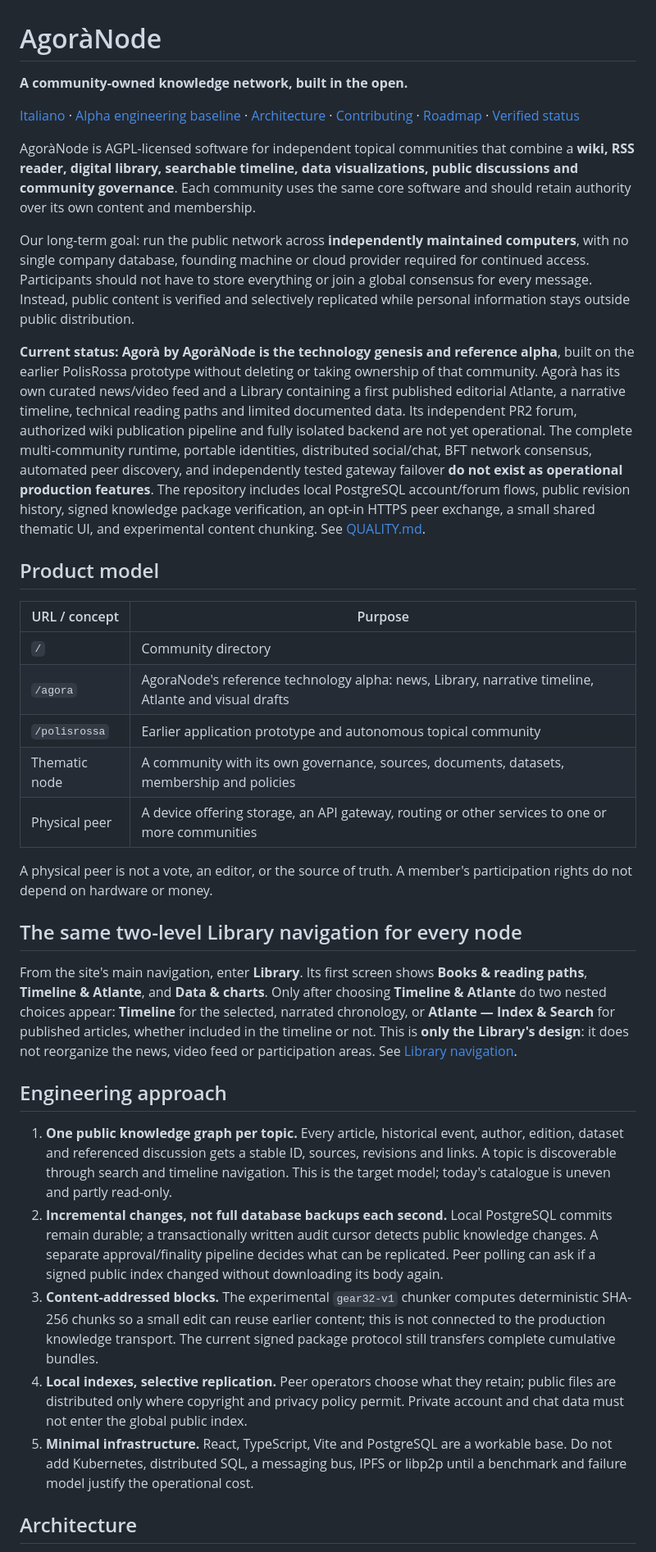
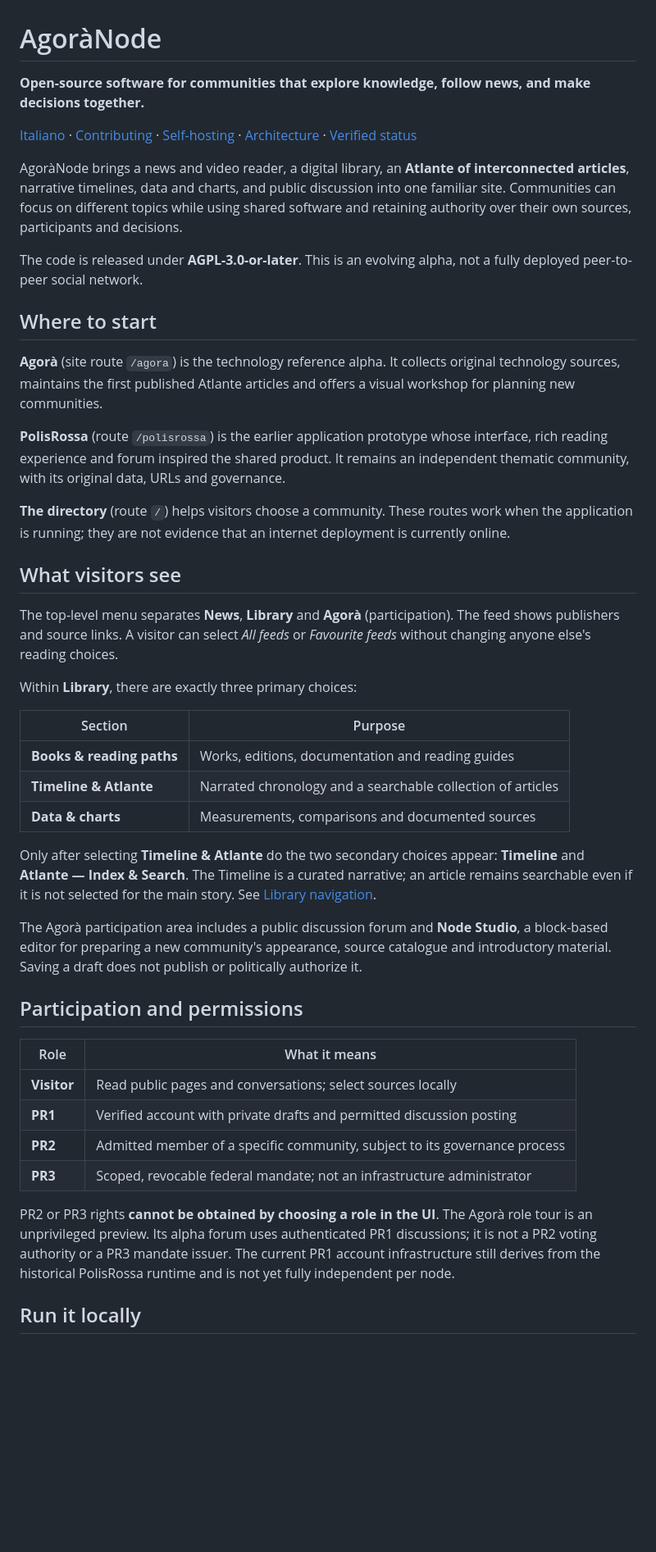
Before and after one commit to internazionalerossa/agoranode, a Markdown page: README.en.md, the part around one of its changes. Shown at 82% size. GitHub-like rendering; blank space fills up the shorter version.

```diff
--- a/README.en.md
+++ b/README.en.md
@@ -1,38 +1,47 @@
 # AgoràNode
 
-**A community-owned knowledge network, built in the open.**
+**Open-source software for communities that explore knowledge, follow news, and make decisions together.**
 
-[Italiano](README.md) · [Alpha engineering baseline](docs/ALPHA-BASELINE.md) · [Architecture](docs/ARCHITECTURE.md) · [Contributing](CONTRIBUTING.md) · [Roadmap](docs/DECENTRALIZATION-ROADMAP.md) · [Verified status](docs/QUALITY.md)
+[Italiano](README.md) · [Contributing](CONTRIBUTING.md) · [Self-hosting](docs/SELF-HOSTING.md) · [Architecture](docs/ARCHITECTURE.md) · [Verified status](docs/QUALITY.md)
 
-AgoràNode is AGPL-licensed software for independent topical communities that combine a **wiki, RSS reader, digital library, searchable timeline, data visualizations, public discussions and community governance**. Each community uses the same core software and should retain authority over its own content and membership.
+AgoràNode brings a news and video reader, a digital library, an **Atlante of interconnected articles**, narrative timelines, data and charts, and public discussion into one familiar site. Communities can focus on different topics while using shared software and retaining authority over their own sources, participants and decisions.
 
-Our long-term goal: run the public network across **independently maintained computers**, with no single company database, founding machine or cloud provider required for continued access. Participants should not have to store everything or join a global consensus for every message. Instead, public content is verified and selectively replicated while personal information stays outside public distribution.
+The code is released under **AGPL-3.0-or-later**. This is an evolving alpha, not a fully deployed peer-to-peer social network.
 
-**Current status:** **Agorà by AgoràNode is the technology genesis and reference alpha**, built on the earlier PolisRossa prototype without deleting or taking ownership of that community. Agorà has its own curated news/video feed and a Library containing a first published editorial Atlante, a narrative timeline, technical reading paths and limited documented data. Its independent PR2 forum, authorized wiki publication pipeline and fully isolated backend are not yet operational. The complete multi-community runtime, portable identities, distributed social/chat, BFT network consensus, automated peer discovery, and independently tested gateway failover **do not exist as operational production features**. The repository includes local PostgreSQL account/forum flows, public revision history, signed knowledge package verification, an opt-in HTTPS peer exchange, a small shared thematic UI, and experimental content chunking. See [QUALITY.md](docs/QUALITY.md).
+## Where to start
 
-## Product model
+**Agorà** (site route `/agora`) is the technology reference alpha. It collects original technology sources, maintains the first published Atlante articles and offers a visual workshop for planning new communities.
 
-| URL / concept | Purpose |
+**PolisRossa** (route `/polisrossa`) is the earlier application prototype whose interface, rich reading experience and forum inspired the shared product. It remains an independent thematic community, with its original data, URLs and governance.
+
+**The directory** (route `/`) helps visitors choose a community. These routes work when the application is running; they are not evidence that an internet deployment is currently online.
+
+## What visitors see
+
+The top-level menu separates **News**, **Library** and **Agorà** (participation). The feed shows publishers and source links. A visitor can select *All feeds* or *Favourite feeds* without changing anyone else's reading choices.
+
+Within **Library**, there are exactly three primary choices:
+
+| Section | Purpose |
 | --- | --- |
-| `/` | Community directory |
-| `/agora` | AgoraNode's reference technology alpha: news, Library, narrative timeline, Atlante and visual drafts |
-| `/polisrossa` | Earlier application prototype and autonomous topical community |
-| Thematic node | A community with its own governance, sources, documents, datasets, membership and policies |
-| Physical peer | A device offering storage, an API gateway, routing or other services to one or more communities |
+| **Books & reading paths** | Works, editions, documentation and reading guides |
+| **Timeline & Atlante** | Narrated chronology and a searchable collection of articles |
+| **Data & charts** | Measurements, comparisons and documented sources |
 
-A physical peer is not a vote, an editor, or the source of truth. A member's participation rights do not depend on hardware or money.
+Only after selecting **Timeline & Atlante** do the two secondary choices appear: **Timeline** and **Atlante — Index & Search**. The Timeline is a curated narrative; an article remains searchable even if it is not selected for the main story. See [Library navigation](docs/LIBRARY-TWO-LEVEL-NAVIGATION.md).
 
-## The same two-level Library navigation for every node
+The Agorà participation area includes a public discussion forum and **Node Studio**, a block-based editor for preparing a new community's appearance, source catalogue and introductory material. Saving a draft does not publish or politically authorize it.
 
-From the site's main navigation, enter **Library**. Its first screen shows **Books & reading paths**, **Timeline & Atlante**, and **Data & charts**. Only after choosing **Timeline & Atlante** do two nested choices appear: **Timeline** for the selected, narrated chronology, or **Atlante — Index & Search** for published articles, whether included in the timeline or not. This is **only the Library's design**: it does not reorganize the news, video feed or participation areas. See [Library navigation](docs/LIBRARY-TWO-LEVEL-NAVIGATION.md).
+## Participation and permissions
 
-## Engineering approach
+| Role | What it means |
+| --- | --- |
+| **Visitor** | Read public pages and conversations; select sources locally |
+| **PR1** | Verified account with private drafts and permitted discussion posting |
+| **PR2** | Admitted member of a specific community, subject to its governance process |
+| **PR3** | Scoped, revocable federal mandate; not an infrastructure administrator |
 
-1. **One public knowledge graph per topic.** Every article, historical event, author, edition, dataset and referenced discussion gets a stable ID, sources, revisions and links. A topic is discoverable through search and timeline navigation. This is the target model; today's catalogue is uneven and partly read-only.
-2. **Incremental changes, not full database backups each second.** Local PostgreSQL commits remain durable; a transactionally written audit cursor detects public knowledge changes. A separate approval/finality pipeline decides what can be replicated. Peer polling can ask if a signed public index changed without downloading its body again.
-3. **Content-addressed blocks.** The experimental `gear32-v1` chunker computes deterministic SHA-256 chunks so a small edit can reuse earlier content; this is not connected to the production knowledge transport. The current signed package protocol still transfers complete cumulative bundles.
-4. **Local indexes, selective replication.** Peer operators choose what they retain; public files are distributed only where copyright and privacy policy permit. Private account and chat data must not enter the global public index.
-5. **Minimal infrastructure.** React, TypeScript, Vite and PostgreSQL are a workable base. Do not add Kubernetes, distributed SQL, a messaging bus, IPFS or libp2p until a benchmark and failure model justify the operational cost.
+PR2 or PR3 rights **cannot be obtained by choosing a role in the UI**. The Agorà role tour is an unprivileged preview. Its alpha forum uses authenticated PR1 discussions; it is not a PR2 voting authority or a PR3 mandate issuer. The current PR1 account infrastructure still derives from the historical PolisRossa runtime and is not yet fully independent per node.
 
-## Architecture
+## Run it locally
 
```
Also changed, not shown: other parts of README.en.md (+25 -73 lines).
